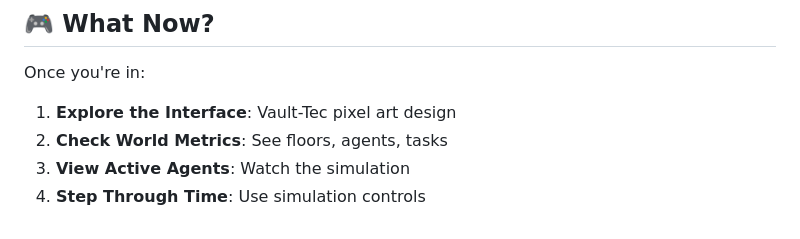
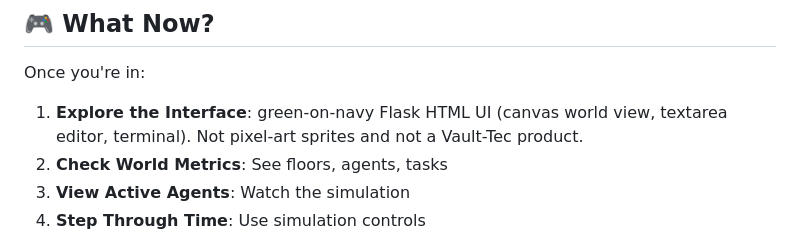
Before and after one commit to IAmSoThirsty/Thirstys-Projects-Miniature-Office, a Markdown page: GETTING_STARTED.md, the part around the change. Rendered like a GitHub page.

Commit message:
docs: GETTING_STARTED must not claim a Vault-Tec pixel-art UI (#37)
Operator how-to only. Does not retarget the code pin. Production ready remains false.

```diff
--- a/GETTING_STARTED.md
+++ b/GETTING_STARTED.md
@@ -227,7 +227,7 @@ chmod +x install.sh start.sh start.command
 
 Once you're in:
 
-1. **Explore the Interface**: Vault-Tec pixel art design
+1. **Explore the Interface**: green-on-navy Flask HTML UI (canvas world view, textarea editor, terminal). Not pixel-art sprites and not a Vault-Tec product.
 2. **Check World Metrics**: See floors, agents, tasks
 3. **View Active Agents**: Watch the simulation
 4. **Step Through Time**: Use simulation controls
```
